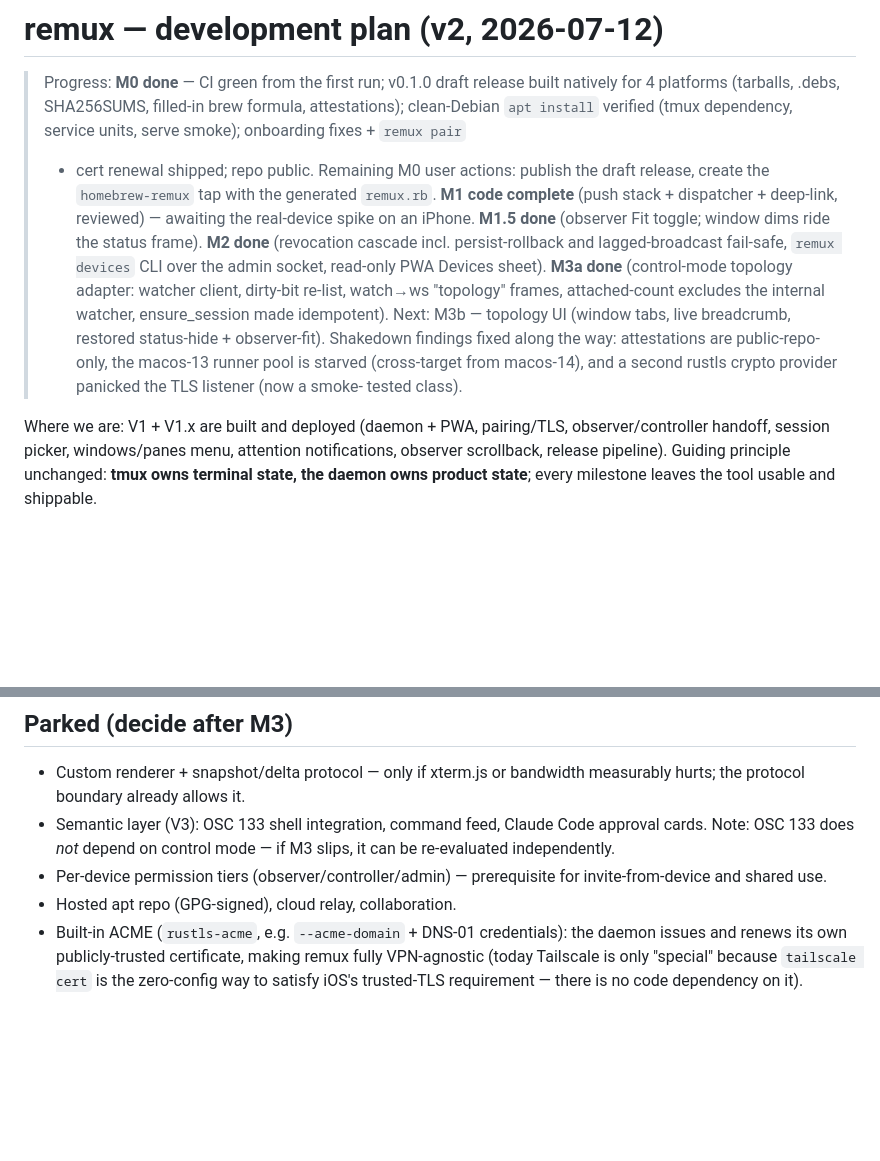
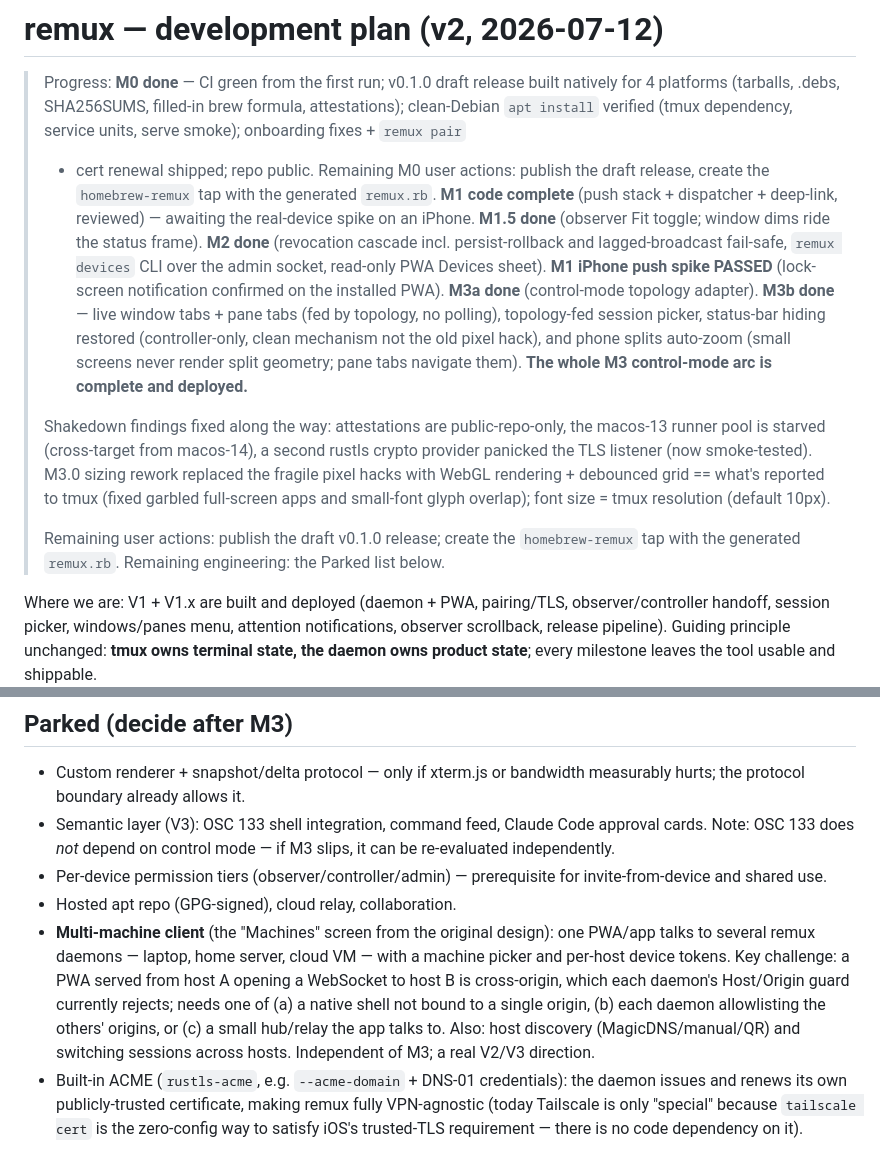
Before and after one commit to jorgeamado/remux, a Markdown page: docs/PLAN.md, 2 parts joined by grey strips. Rendered like a GitHub page; blank space fills up the shorter version.

Commit message:
docs: status snapshot after M3 arc; park multi-machine client idea
Co-Authored-By: Claude Fable 5 <noreply@anthropic.com>

```diff
--- a/docs/PLAN.md
+++ b/docs/PLAN.md
@@ -11,14 +11,24 @@
 > (observer Fit toggle; window dims ride the status frame). **M2 done**
 > (revocation cascade incl. persist-rollback and lagged-broadcast fail-safe,
 > `remux devices` CLI over the admin socket, read-only PWA Devices sheet).
-> **M3a done** (control-mode topology adapter: watcher client, dirty-bit
-> re-list, watch→ws "topology" frames, attached-count excludes the
-> internal watcher, ensure_session made idempotent). Next: M3b — topology
-> UI (window tabs, live breadcrumb, restored status-hide + observer-fit). Shakedown
-> findings fixed along the way: attestations are public-repo-only, the
-> macos-13 runner pool is starved (cross-target from macos-14), and a
-> second rustls crypto provider panicked the TLS listener (now a smoke-
-> tested class).
+> **M1 iPhone push spike PASSED** (lock-screen notification confirmed on
+> the installed PWA). **M3a done** (control-mode topology adapter). **M3b
+> done** — live window tabs + pane tabs (fed by topology, no polling),
+> topology-fed session picker, status-bar hiding restored (controller-only,
+> clean mechanism not the old pixel hack), and phone splits auto-zoom
+> (small screens never render split geometry; pane tabs navigate them).
+> **The whole M3 control-mode arc is complete and deployed.**
+>
+> Shakedown findings fixed along the way: attestations are public-repo-only,
+> the macos-13 runner pool is starved (cross-target from macos-14), a second
+> rustls crypto provider panicked the TLS listener (now smoke-tested).
+> M3.0 sizing rework replaced the fragile pixel hacks with WebGL rendering +
+> debounced grid == what's reported to tmux (fixed garbled full-screen apps
+> and small-font glyph overlap); font size = tmux resolution (default 10px).
+>
+> Remaining user actions: publish the draft v0.1.0 release; create the
+> `homebrew-remux` tap with the generated `remux.rb`. Remaining engineering:
+> the Parked list below.
 
 Where we are: V1 + V1.x are built and deployed (daemon + PWA, pairing/TLS,
 observer/controller handoff, session picker, windows/panes menu, attention
@@ -220,6 +230,15 @@ from M3a so the risky plumbing and the UI each land shippable.
 - Per-device permission tiers (observer/controller/admin) — prerequisite
   for invite-from-device and shared use.
 - Hosted apt repo (GPG-signed), cloud relay, collaboration.
+- **Multi-machine client** (the "Machines" screen from the original design):
+  one PWA/app talks to several remux daemons — laptop, home server, cloud VM
+  — with a machine picker and per-host device tokens. Key challenge: a PWA
+  served from host A opening a WebSocket to host B is cross-origin, which each
+  daemon's Host/Origin guard currently rejects; needs one of (a) a native
+  shell not bound to a single origin, (b) each daemon allowlisting the others'
+  origins, or (c) a small hub/relay the app talks to. Also: host discovery
+  (MagicDNS/manual/QR) and switching sessions across hosts. Independent of
+  M3; a real V2/V3 direction.
 - Built-in ACME (`rustls-acme`, e.g. `--acme-domain` + DNS-01 credentials):
   the daemon issues and renews its own publicly-trusted certificate, making
   remux fully VPN-agnostic (today Tailscale is only "special" because
```
Also changed, not shown: docs/STATUS.md (+25 -13 lines).
